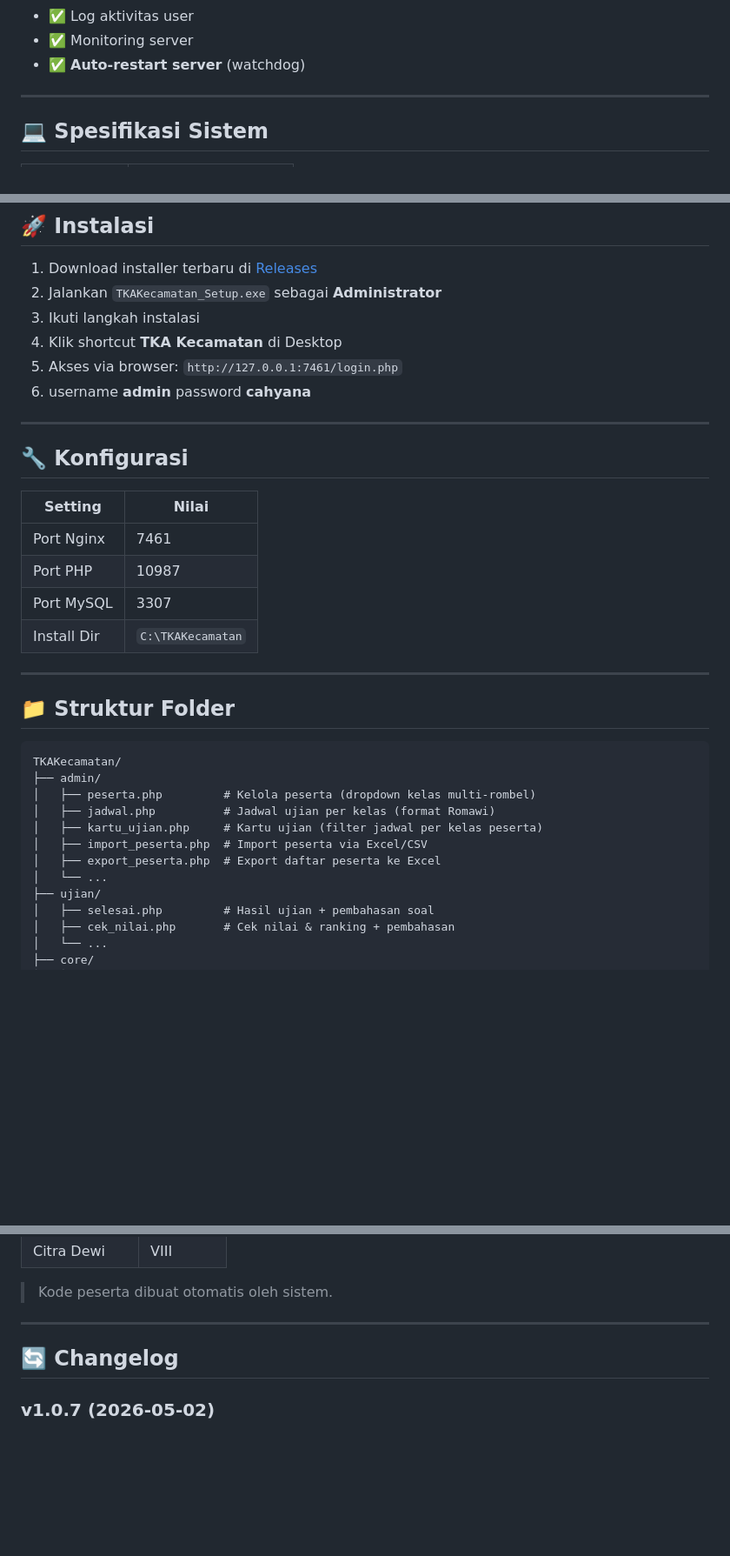
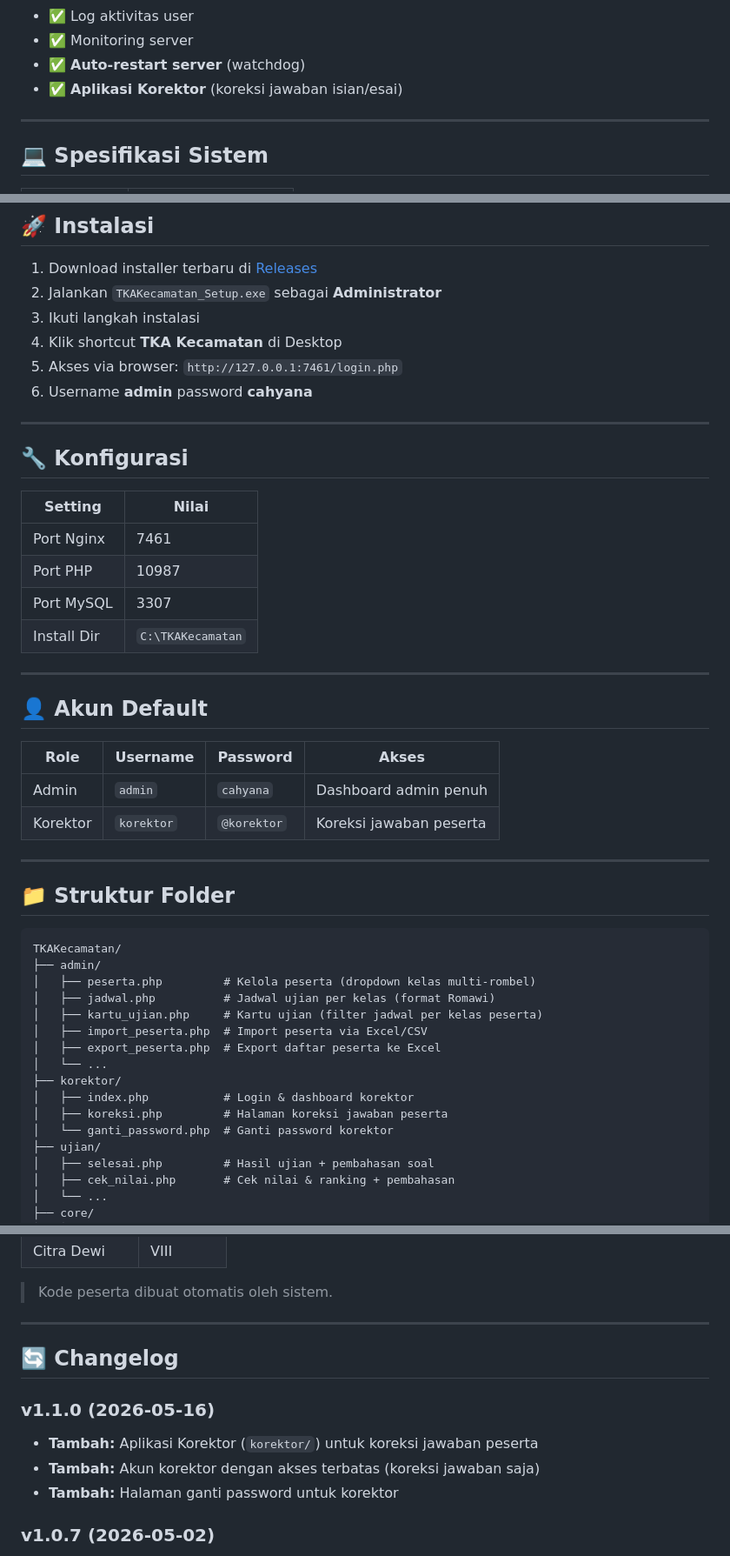
Before and after one commit to mrkuncen89-ui/CBT-TKA-Kecamatan, a Markdown page: README.md, 3 parts joined by grey strips. Shown at 87% size. Rendered like a GitHub page; blank space fills up the shorter version.

Commit message:
Update README with default accounts and corrections
Added default accounts for Admin and Korektor roles, updated README for clarity.

````diff
--- a/README.md
+++ b/README.md
@@ -36,6 +36,7 @@
 - ✅ Log aktivitas user
 - ✅ Monitoring server
 - ✅ **Auto-restart server** (watchdog)
+- ✅ **Aplikasi Korektor** (koreksi jawaban isian/esai)
 
 ---
 
@@ -57,7 +58,7 @@
 3. Ikuti langkah instalasi
 4. Klik shortcut **TKA Kecamatan** di Desktop
 5. Akses via browser: `http://127.0.0.1:7461/login.php`
-6. username **admin** password **cahyana**
+6. Username **admin** password **cahyana**
 
 ---
 
@@ -72,6 +73,15 @@
 
 ---
 
+## 👤 Akun Default
+
+| Role | Username | Password | Akses |
+|------|----------|----------|-------|
+| Admin | `admin` | `cahyana` | Dashboard admin penuh |
+| Korektor | `korektor` | `@korektor` | Koreksi jawaban peserta |
+
+---
+
 ## 📁 Struktur Folder
 
 ```
@@ -83,6 +93,10 @@ TKAKecamatan/
 │   ├── import_peserta.php  # Import peserta via Excel/CSV
 │   ├── export_peserta.php  # Export daftar peserta ke Excel
 │   └── ...
+├── korektor/
+│   ├── index.php           # Login & dashboard korektor
+│   ├── koreksi.php         # Halaman koreksi jawaban peserta
+│   └── ganti_password.php  # Ganti password korektor
 ├── ujian/
 │   ├── selesai.php         # Hasil ujian + pembahasan soal
 │   ├── cek_nilai.php       # Cek nilai & ranking + pembahasan
@@ -131,6 +145,11 @@ Format kelas disimpan sebagai teks bebas — sekolah 1 rombel cukup pilih `VI`,
 
 ## 🔄 Changelog
 
+### v1.1.0 (2026-05-16)
+- **Tambah:** Aplikasi Korektor (`korektor/`) untuk koreksi jawaban peserta
+- **Tambah:** Akun korektor dengan akses terbatas (koreksi jawaban saja)
+- **Tambah:** Halaman ganti password untuk korektor
+
 ### v1.0.7 (2026-05-02)
 - **Tambah:** Dukungan kelas multi-rombel (VI A, VI B, dst) untuk semua jenjang
 - **Tambah:** Filter jadwal ujian per kelas di kartu ujian
````
